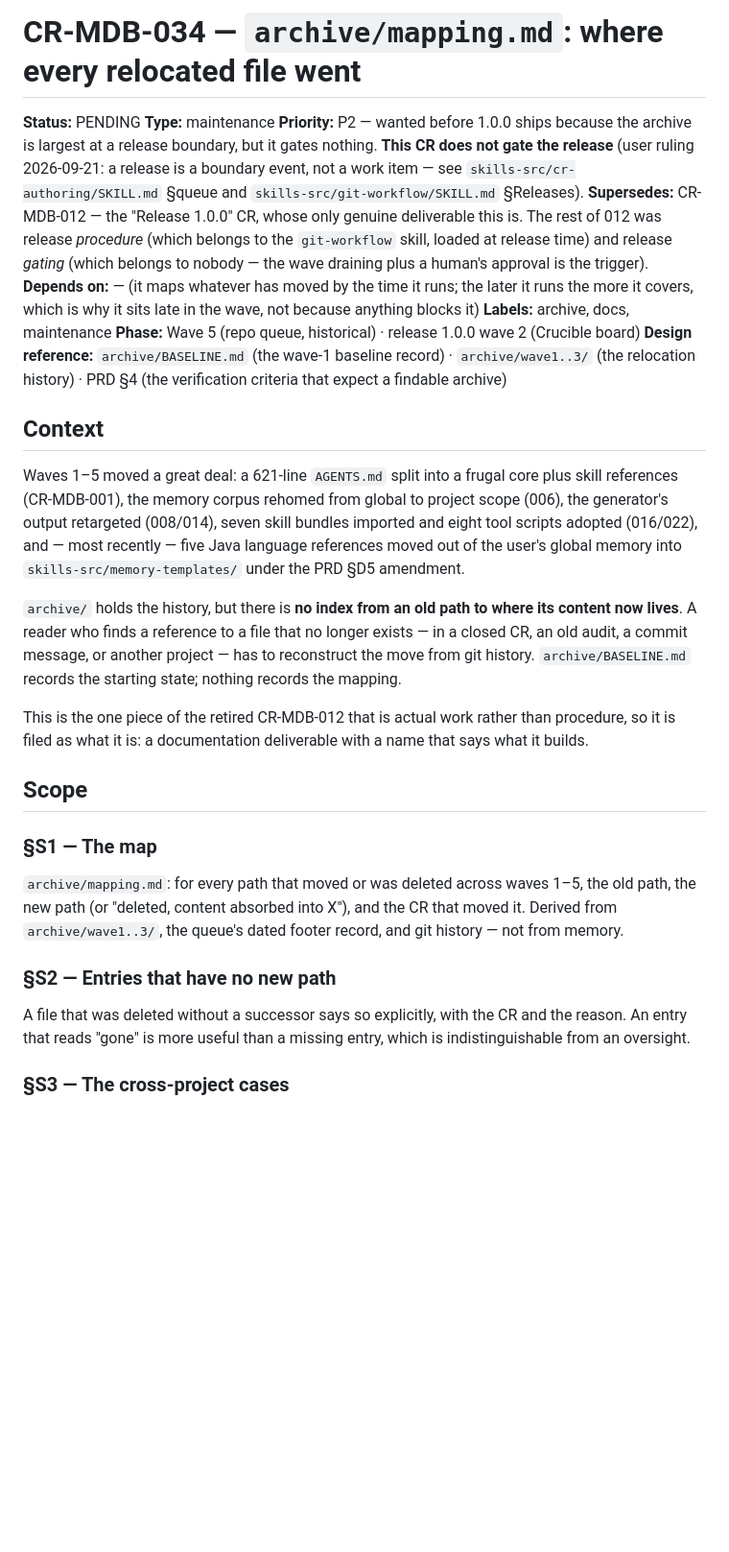
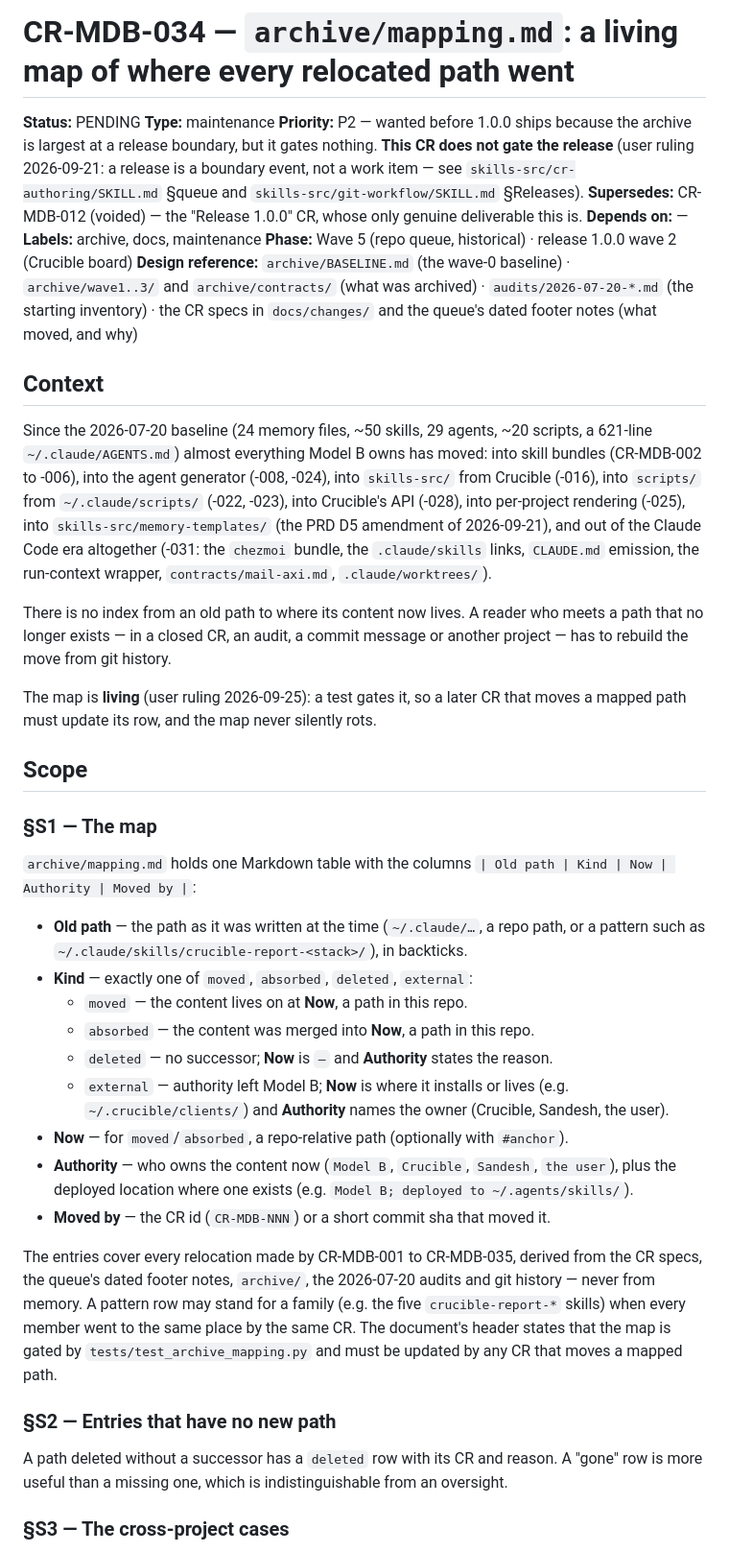
Before and after one commit to anthill-tec/model-b, a Markdown page: docs/changes/CR-MDB-034-archive-mapping.md, the part around one of its changes. Shown at 96% size. Rendered like a GitHub page; blank space fills up the shorter version.

```diff
--- a/docs/changes/CR-MDB-034-archive-mapping.md
+++ b/docs/changes/CR-MDB-034-archive-mapping.md
@@ -1,4 +1,4 @@
-# CR-MDB-034 — `archive/mapping.md`: where every relocated file went
+# CR-MDB-034 — `archive/mapping.md`: a living map of where every relocated path went
 
 **Status:** PENDING
 **Type:** maintenance
@@ -6,43 +6,59 @@
 but it gates nothing. **This CR does not gate the release** (user ruling 2026-09-21: a release is
 a boundary event, not a work item — see `skills-src/cr-authoring/SKILL.md` §queue and
 `skills-src/git-workflow/SKILL.md` §Releases).
-**Supersedes:** CR-MDB-012 — the "Release 1.0.0" CR, whose only genuine deliverable this is. The
-rest of 012 was release *procedure* (which belongs to the `git-workflow` skill, loaded at release
-time) and release *gating* (which belongs to nobody — the wave draining plus a human's approval
-is the trigger).
-**Depends on:** — (it maps whatever has moved by the time it runs; the later it runs the more it
-covers, which is why it sits late in the wave, not because anything blocks it)
+**Supersedes:** CR-MDB-012 (voided) — the "Release 1.0.0" CR, whose only genuine deliverable this
+is.
+**Depends on:** —
 **Labels:** archive, docs, maintenance
 **Phase:** Wave 5 (repo queue, historical) · release 1.0.0 wave 2 (Crucible board)
-**Design reference:** `archive/BASELINE.md` (the wave-1 baseline record) · `archive/wave1..3/`
-(the relocation history) · PRD §4 (the verification criteria that expect a findable archive)
+**Design reference:** `archive/BASELINE.md` (the wave-0 baseline) · `archive/wave1..3/` and
+`archive/contracts/` (what was archived) · `audits/2026-07-20-*.md` (the starting inventory) · the
+CR specs in `docs/changes/` and the queue's dated footer notes (what moved, and why)
 
 ## Context
 
-Waves 1–5 moved a great deal: a 621-line `AGENTS.md` split into a frugal core plus skill
-references (CR-MDB-001), the memory corpus rehomed from global to project scope (006), the
-generator's output retargeted (008/014), seven skill bundles imported and eight tool scripts
-adopted (016/022), and — most recently — five Java language references moved out of the user's
-global memory into `skills-src/memory-templates/` under the PRD §D5 amendment.
+Since the 2026-07-20 baseline (24 memory files, ~50 skills, 29 agents, ~20 scripts, a 621-line
+`~/.claude/AGENTS.md`) almost everything Model B owns has moved: into skill bundles (CR-MDB-002 to
+-006), into the agent generator (-008, -024), into `skills-src/` from Crucible (-016), into
+`scripts/` from `~/.claude/scripts/` (-022, -023), into Crucible's API (-028), into per-project
+rendering (-025), into `skills-src/memory-templates/` (the PRD D5 amendment of 2026-09-21), and out
+of the Claude Code era altogether (-031: the `chezmoi` bundle, the `.claude/skills` links,
+`CLAUDE.md` emission, the run-context wrapper, `contracts/mail-axi.md`, `.claude/worktrees/`).
 
-`archive/` holds the history, but there is **no index from an old path to where its content now
-lives**. A reader who finds a reference to a file that no longer exists — in a closed CR, an old
-audit, a commit message, or another project — has to reconstruct the move from git history.
-`archive/BASELINE.md` records the starting state; nothing records the mapping.
+There is no index from an old path to where its content now lives. A reader who meets a path that
+no longer exists — in a closed CR, an audit, a commit message or another project — has to rebuild
+the move from git history.
 
-This is the one piece of the retired CR-MDB-012 that is actual work rather than procedure, so it
-is filed as what it is: a documentation deliverable with a name that says what it builds.
+The map is **living** (user ruling 2026-09-25): a test gates it, so a later CR that moves a mapped
+path must update its row, and the map never silently rots.
 
 ## Scope
 
 ### §S1 — The map
-`archive/mapping.md`: for every path that moved or was deleted across waves 1–5, the old path,
-the new path (or "deleted, content absorbed into X"), and the CR that moved it. Derived from
-`archive/wave1..3/`, the queue's dated footer record, and git history — not from memory.
+`archive/mapping.md` holds one Markdown table with the columns
+`| Old path | Kind | Now | Authority | Moved by |`:
+
+- **Old path** — the path as it was written at the time (`~/.claude/…`, a repo path, or a pattern
+  such as `~/.claude/skills/crucible-report-<stack>/`), in backticks.
+- **Kind** — exactly one of `moved`, `absorbed`, `deleted`, `external`:
+  - `moved` — the content lives on at **Now**, a path in this repo.
+  - `absorbed` — the content was merged into **Now**, a path in this repo.
+  - `deleted` — no successor; **Now** is `—` and **Authority** states the reason.
+  - `external` — authority left Model B; **Now** is where it installs or lives (e.g.
+    `~/.crucible/clients/`) and **Authority** names the owner (Crucible, Sandesh, the user).
+- **Now** — for `moved`/`absorbed`, a repo-relative path (optionally with `#anchor`).
+- **Authority** — who owns the content now (`Model B`, `Crucible`, `Sandesh`, `the user`), plus
+  the deployed location where one exists (e.g. `Model B; deployed to ~/.agents/skills/`).
+- **Moved by** — the CR id (`CR-MDB-NNN`) or a short commit sha that moved it.
+
+The entries cover every relocation made by CR-MDB-001 to CR-MDB-035, derived from the CR specs,
+the queue's dated footer notes, `archive/`, the 2026-07-20 audits and git history — never from
+memory. A pattern row may stand for a family (e.g. the five `crucible-report-*` skills) when every
+member went to the same place by the same CR. The document's header states that the map is gated
+by `tests/test_archive_mapping.py` and must be updated by any CR that moves a mapped path.
 
 ### §S2 — Entries that have no new path
-A file that was deleted without a successor says so explicitly, with the CR and the reason. An
-entry that reads "gone" is more useful than a missing entry, which is indistinguishable from an
-oversight.
+A path deleted without a successor has a `deleted` row with its CR and reason. A "gone" row is
+more useful than a missing one, which is indistinguishable from an oversight.
 
 ### §S3 — The cross-project cases
```
Also changed, not shown: other parts of docs/changes/CR-MDB-034-archive-mapping.md (+39 -18 lines), docs/changes/README.md (+8 -1 lines).
